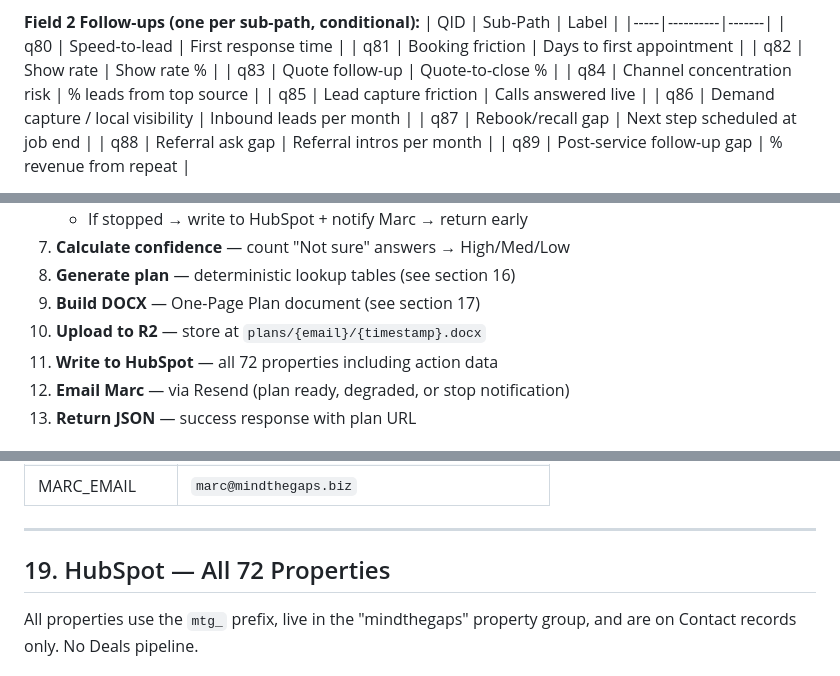
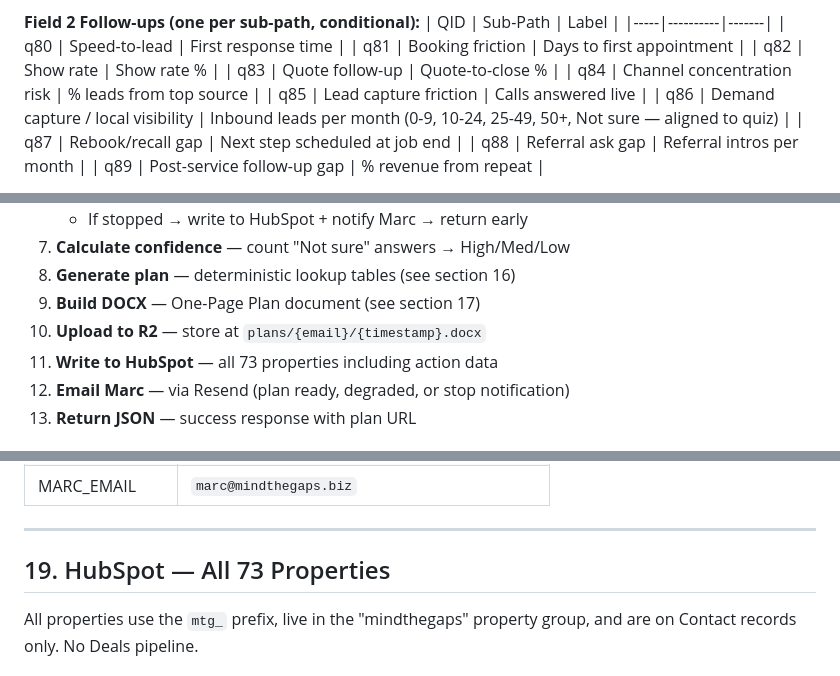
Before and after one commit to tylerFF/MindTheGaps, a Markdown page: docs/REBUILD_GUIDE.md, 3 parts joined by grey strips. GitHub-like rendering.

```diff
--- a/docs/REBUILD_GUIDE.md
+++ b/docs/REBUILD_GUIDE.md
@@ -401,7 +404,7 @@ Embedded Calendly inline widget for Marc's 45-Minute Growth Gap Scan.
 | q83 | Quote follow-up | Quote-to-close % |
 | q84 | Channel concentration risk | % leads from top source |
 | q85 | Lead capture friction | Calls answered live |
-| q86 | Demand capture / local visibility | Inbound leads per month |
+| q86 | Demand capture / local visibility | Inbound leads per month (0-9, 10-24, 25-49, 50+, Not sure — aligned to quiz) |
 | q87 | Rebook/recall gap | Next step scheduled at job end |
 | q88 | Referral ask gap | Referral intros per month |
 | q89 | Post-service follow-up gap | % revenue from repeat |
@@ -532,7 +535,7 @@ q179-q192 (one per sub-path, same order as above)
 8. **Generate plan** — deterministic lookup tables (see section 16)
 9. **Build DOCX** — One-Page Plan document (see section 17)
 10. **Upload to R2** — store at `plans/{email}/{timestamp}.docx`
-11. **Write to HubSpot** — all 72 properties including action data
+11. **Write to HubSpot** — all 73 properties including action data
 12. **Email Marc** — via Resend (plan ready, degraded, or stop notification)
 13. **Return JSON** — success response with plan URL
 
@@ -732,7 +735,7 @@ All emails include a styled HTML scan summary:
 
 ---
 
-## 19. HubSpot — All 72 Properties
+## 19. HubSpot — All 73 Properties
 
 All properties use the `mtg_` prefix, live in the "mindthegaps" property group, and are on Contact records only. No Deals pipeline.
 
```
Also changed, not shown: other parts of docs/REBUILD_GUIDE.md (+18 -14 lines).
